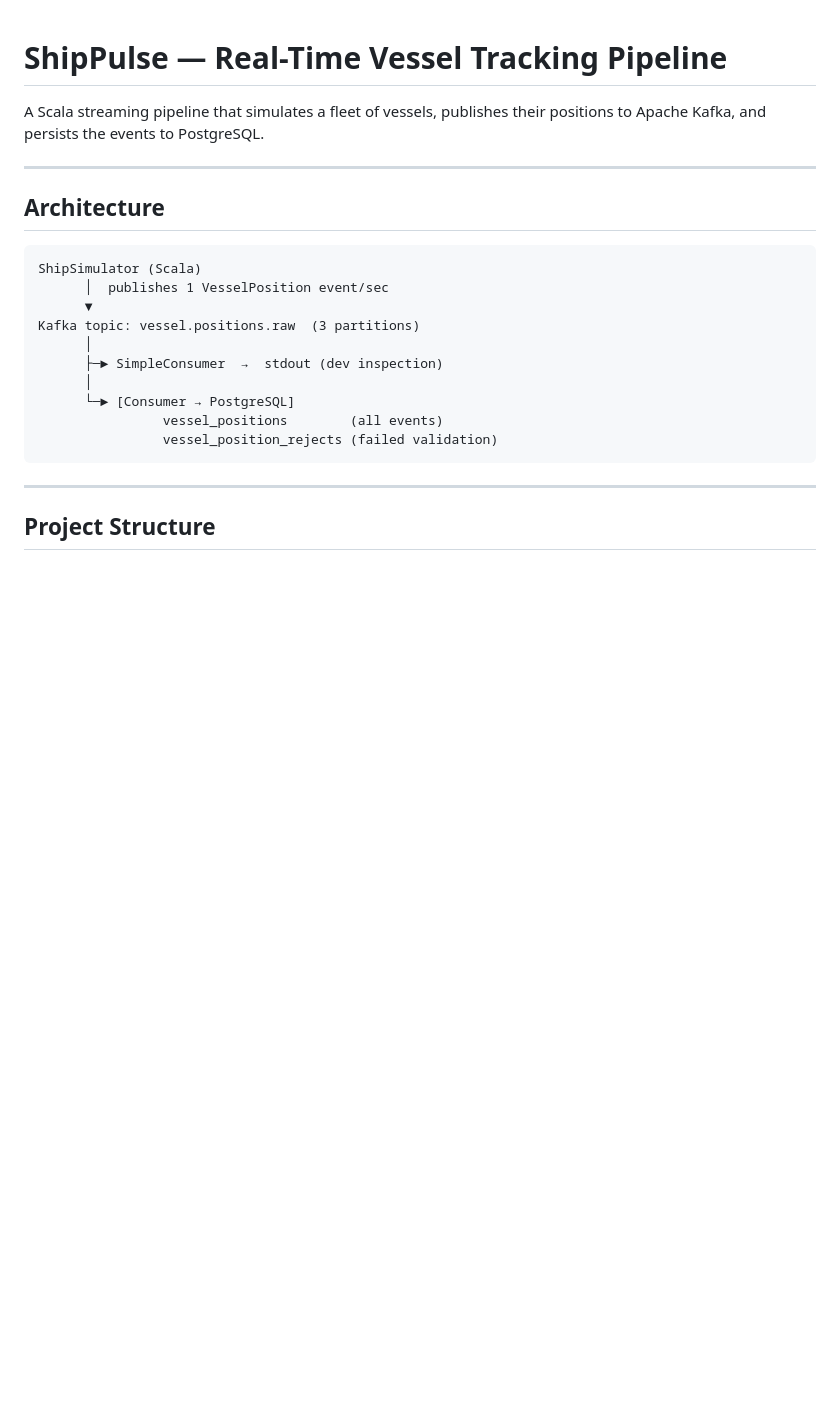
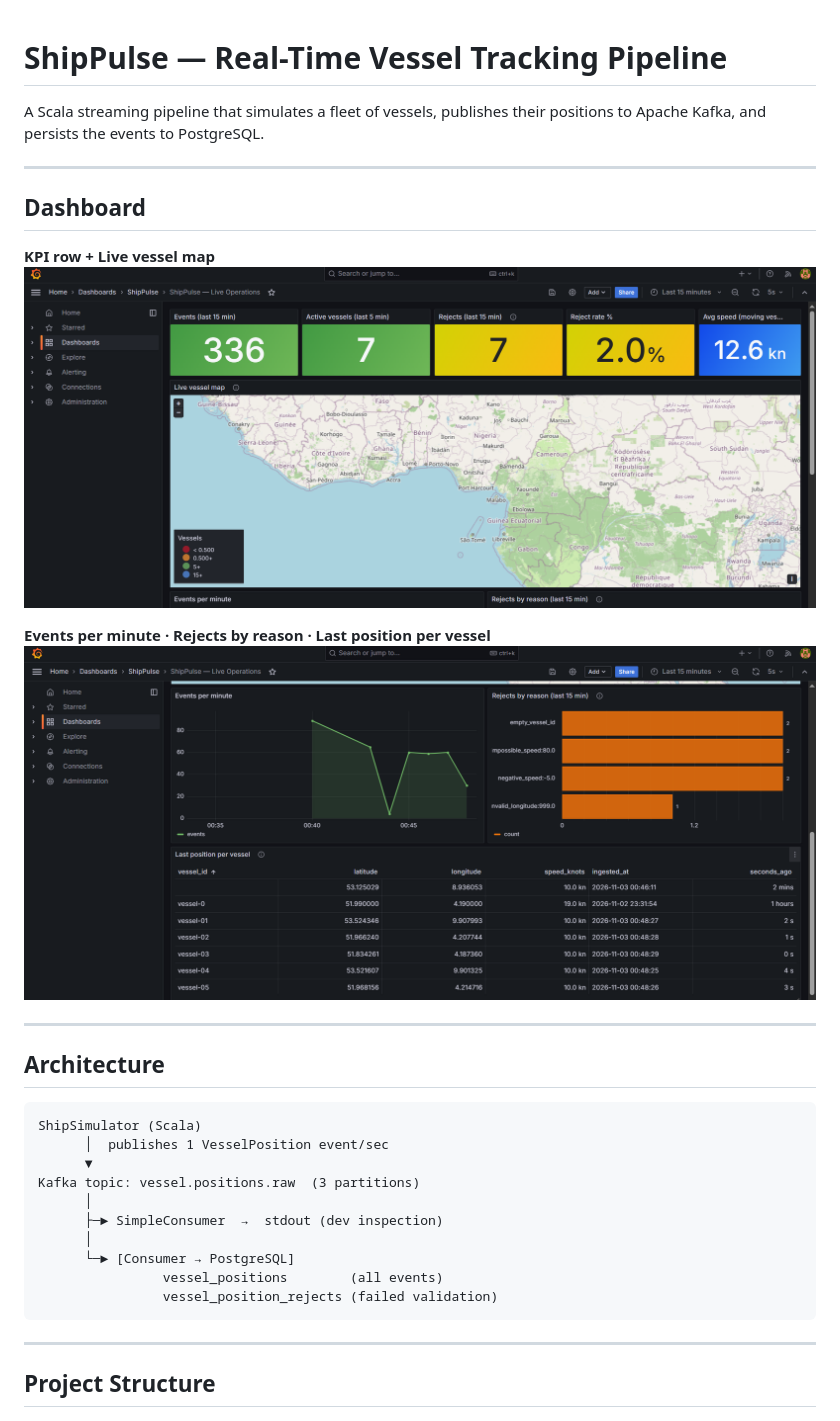
Before and after one commit to semragse/shippulse, a Markdown page: README.md, the part around the change. Drawn GitHub-style; pictures changed too: Screenshots/image.png (added), Screenshots/image1.png (added); blank space fills up the shorter version.

Commit message:
add grafana monitoring dashboard

```diff
--- a/README.md
+++ b/README.md
@@ -1,6 +1,16 @@
 # ShipPulse — Real-Time Vessel Tracking Pipeline
 
 A Scala streaming pipeline that simulates a fleet of vessels, publishes their positions to Apache Kafka, and persists the events to PostgreSQL.
+
+---
+
+## Dashboard
+
+**KPI row + Live vessel map**
+![ShipPulse dashboard — KPI and map](Screenshots/image1.png)
+
+**Events per minute · Rejects by reason · Last position per vessel**
+![ShipPulse dashboard — charts and table](Screenshots/image.png)
 
 ---
 
```
Also changed, not shown: 4 other files.
